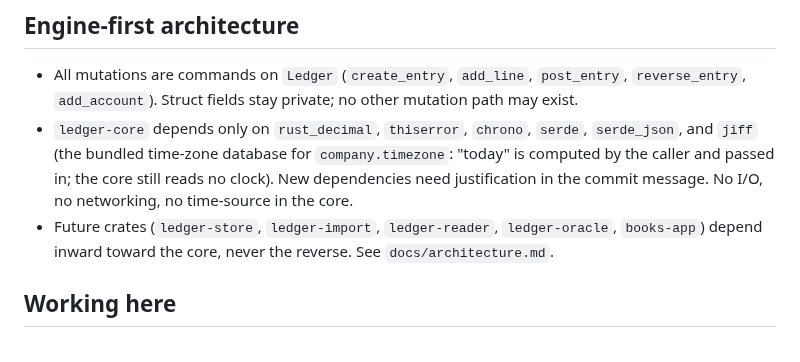
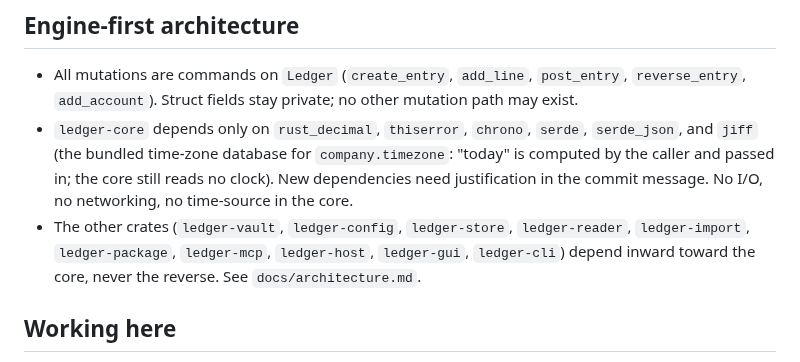
Before and after one commit to swaits/wanderbooks, a Markdown page: AGENTS.md, the part around the change. Drawn GitHub-style.

Commit message:
docs(agents): the crates that exist, not the ones once planned
The engine-first section still listed ledger-store, ledger-import and
ledger-reader as future crates beside two that were never built
(ledger-oracle, books-app). It now names the ten crates around the core,
as docs/architecture.md does; the rule is unchanged: they depend inward
toward the core, never the reverse.

Co-Authored-By: Claude <noreply@anthropic.com>

```diff
--- a/AGENTS.md
+++ b/AGENTS.md
@@ -188,7 +188,8 @@ clone, with status. Rules:
   `company.timezone`: "today" is computed by the caller and passed in;
   the core still reads no clock). New dependencies need justification in
   the commit message. No I/O, no networking, no time-source in the core.
-- Future crates (`ledger-store`, `ledger-import`, `ledger-reader`, `ledger-oracle`, `books-app`)
+- The other crates (`ledger-vault`, `ledger-config`, `ledger-store`, `ledger-reader`,
+  `ledger-import`, `ledger-package`, `ledger-mcp`, `ledger-host`, `ledger-gui`, `ledger-cli`)
   depend inward toward the core, never the reverse. See `docs/architecture.md`.
 
 ## Working here
```
